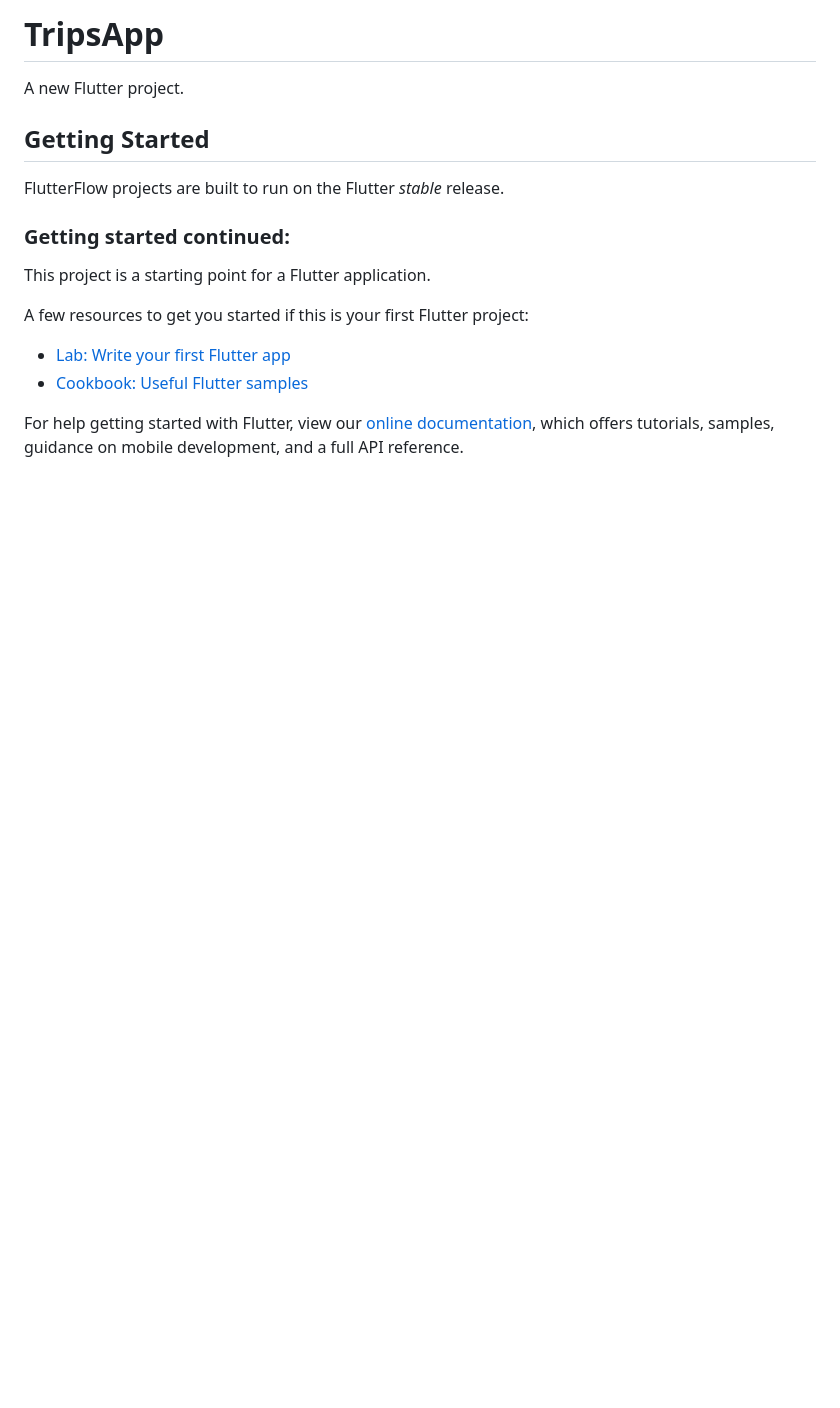
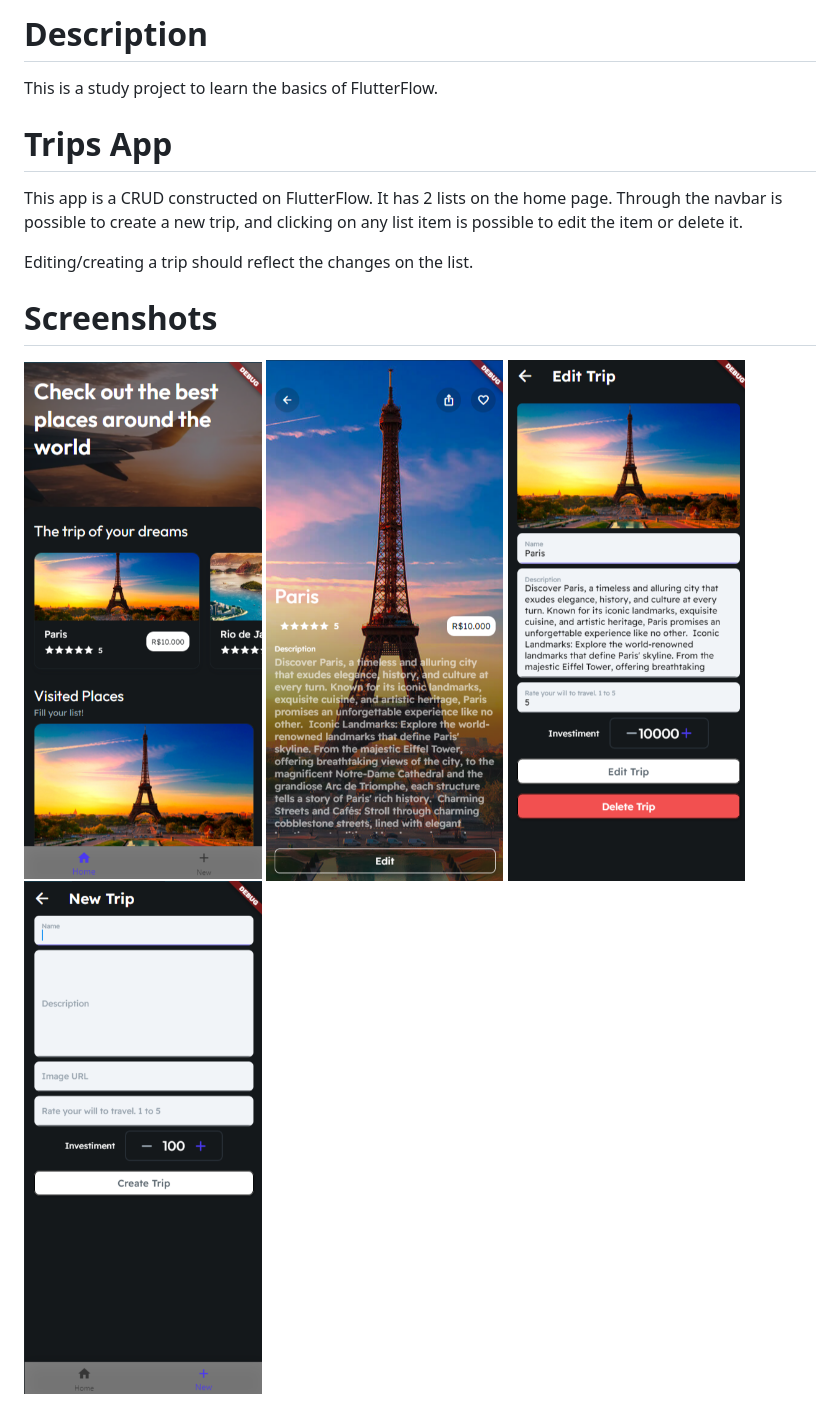
Before and after one commit to Rodrigo-Tei/FlutterFlow-tripApp, a Markdown page: README.md, the part around the change. Rendered like a GitHub page; pictures changed too: doc/details.png (added), doc/edit.png (added), doc/home.png (added); blank space fills up the shorter version.

```diff
--- a/README.md
+++ b/README.md
@@ -1,20 +1,16 @@
-# TripsApp
+# Description
 
-A new Flutter project.
+This is a study project to learn the basics of FlutterFlow.
 
-## Getting Started
+# Trips App
 
-FlutterFlow projects are built to run on the Flutter _stable_ release.
+This app is a CRUD constructed on FlutterFlow. It has 2 lists on the home page. Through the navbar is possible to create a new trip, and clicking on any list item is possible to edit the item or delete it.
 
-### Getting started continued:
+Editing/creating a trip should reflect the changes on the list.
 
-This project is a starting point for a Flutter application.
+# Screenshots
 
-A few resources to get you started if this is your first Flutter project:
-
-- [Lab: Write your first Flutter app](https://flutter.dev/docs/get-started/codelab)
-- [Cookbook: Useful Flutter samples](https://flutter.dev/docs/cookbook)
-
-For help getting started with Flutter, view our
-[online documentation](https://flutter.dev/docs), which offers tutorials,
-samples, guidance on mobile development, and a full API reference.
+<img src='doc/home.png' width='30%'>
+<img src='doc/details.png' width='30%'>
+<img src='doc/edit.png' width='30%'>
+<img src='doc/new.png' width='30%'>
```
